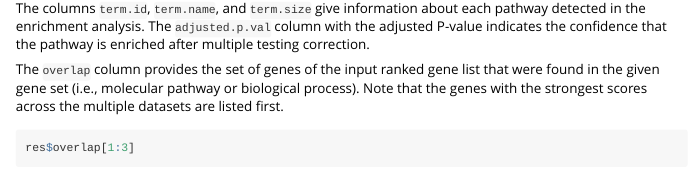
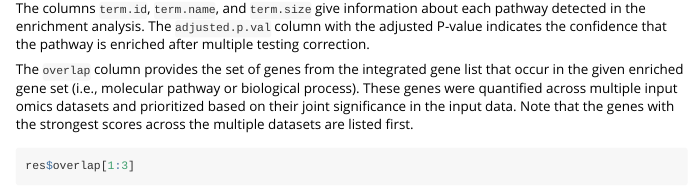
Before and after one commit to reimandlab/ActivePathways, an R Markdown document (vignettes/ActivePathways-vignette.Rmd): the page in a window 1100 px wide, from 6270 px down. Rendered offline with R 4.5, knitr and Pandoc, with nearby package versions; some code elsewhere in the file could not run offline; long lines of code are wrapped.

Commit message:
Update ActivePathways-vignette.Rmd
Update vignette to better emphasize content of 'overlap' column in results

````diff
--- a/vignettes/ActivePathways-vignette.Rmd
+++ b/vignettes/ActivePathways-vignette.Rmd
@@ -181,7 +181,7 @@
 ```
 The columns `term.id`, `term.name`, and `term.size` give information about each pathway detected in the enrichment analysis. The `adjusted.p.val` column with the adjusted P-value indicates the confidence that the pathway is enriched after multiple testing correction.
 
-The `overlap` column provides the set of genes of the input ranked gene list that were found in the given gene set (i.e., molecular pathway or biological process). Note that the genes with the strongest scores across the multiple datasets are listed first.
+The `overlap` column provides the set of genes from the integrated gene list that occur in the given enriched gene set (i.e., molecular pathway or biological process). These genes were quantified across multiple input omics datasets and prioritized based on their joint significance in the input data. Note that the genes with the strongest scores across the multiple datasets are listed first.
 
 ```{r}
 res$overlap[1:3]
````
